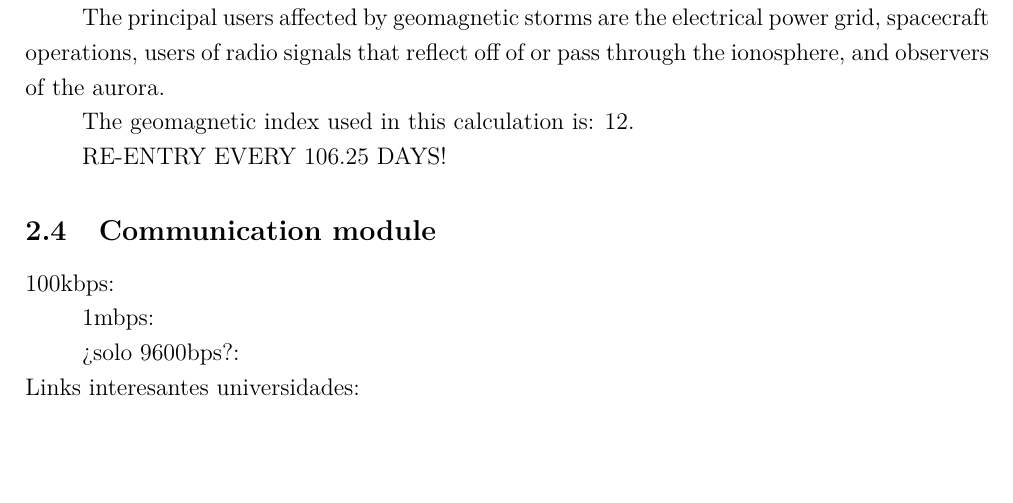
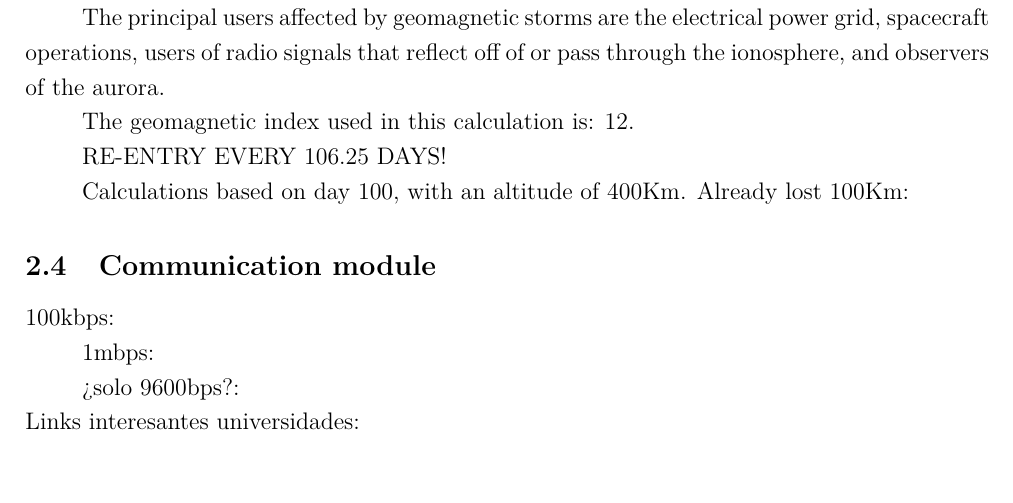
Before and after one commit to davidmorata33/satellitedesign, a LaTeX document (Plantilla/Plantilla/Report.tex, which reads Plantilla/Plantilla/sections/SatelliteDesign/Propulsion.tex): part of page 11 of 14, cut so that both start at the same text. Compiled offline with pdfLaTeX.

Commit message:
small change

```diff
--- a/Plantilla/Plantilla/sections/SatelliteDesign/Propulsion.tex
+++ b/Plantilla/Plantilla/sections/SatelliteDesign/Propulsion.tex
@@ -26,3 +26,5 @@ The principal users affected by geomagnetic storms are the electrical power grid
 The geomagnetic index used in this calculation is: 12.
 
 RE-ENTRY EVERY 106.25 DAYS!
+
+Calculations based on day 100, with an altitude of 400Km. Already lost 100Km:
```
Also changed, not shown: Plantilla/Plantilla/Report.pdf, 2 other files.
